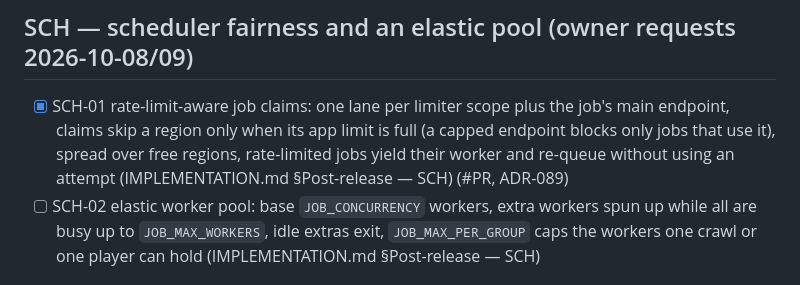
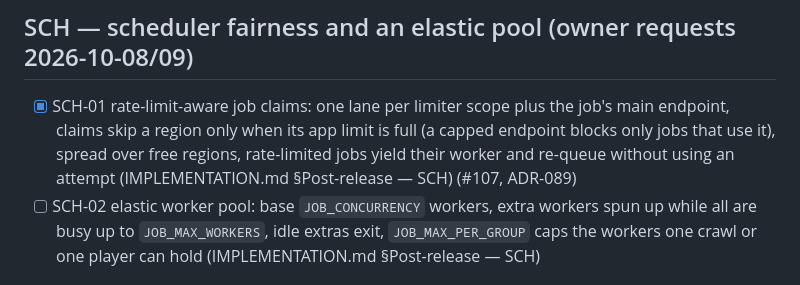
Before and after one commit to NinjaGoldfinch/riot-proxy, a Markdown page: PROGRESS.md, the part around the change. GitHub-like rendering.

Commit message:
docs(progress): SCH-01 PR number
Task: SCH-01

```diff
--- a/PROGRESS.md
+++ b/PROGRESS.md
@@ -223,7 +223,7 @@ Owner items still open from P8: P8-06 runbook sign-off. (P8-03's real-domain TLS
 - [x] DEV-18 manual analytics recompute runs first: the route queues `aggregate:analytics` at priority 0 and lifts a rebuild already queued for the ladder, so the next free worker runs it on the matches archived so far (#106, design/06, ADR-090)
 
 ## SCH — scheduler fairness and an elastic pool (owner requests 2026-10-08/09)
-- [x] SCH-01 rate-limit-aware job claims: one lane per limiter scope plus the job's main endpoint, claims skip a region only when its app limit is full (a capped endpoint blocks only jobs that use it), spread over free regions, rate-limited jobs yield their worker and re-queue without using an attempt (IMPLEMENTATION.md §Post-release — SCH) (#PR, ADR-089)
+- [x] SCH-01 rate-limit-aware job claims: one lane per limiter scope plus the job's main endpoint, claims skip a region only when its app limit is full (a capped endpoint blocks only jobs that use it), spread over free regions, rate-limited jobs yield their worker and re-queue without using an attempt (IMPLEMENTATION.md §Post-release — SCH) (#107, ADR-089)
 - [ ] SCH-02 elastic worker pool: base `JOB_CONCURRENCY` workers, extra workers spun up while all are busy up to `JOB_MAX_WORKERS`, idle extras exit, `JOB_MAX_PER_GROUP` caps the workers one crawl or one player can hold (IMPLEMENTATION.md §Post-release — SCH)
 
 ## Owner review at the P0 gate — resolved 2026-09-24 (ADR-014)
```
